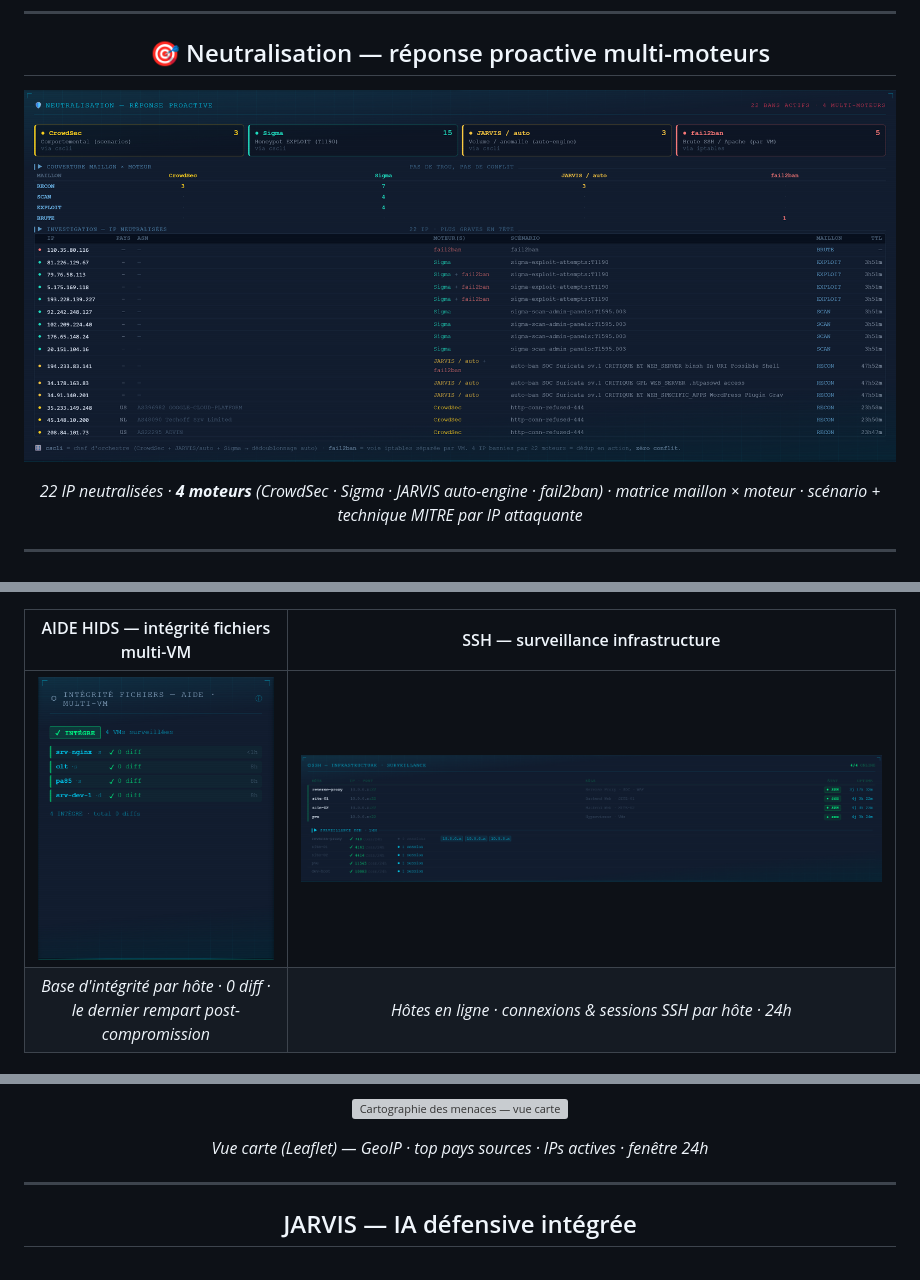
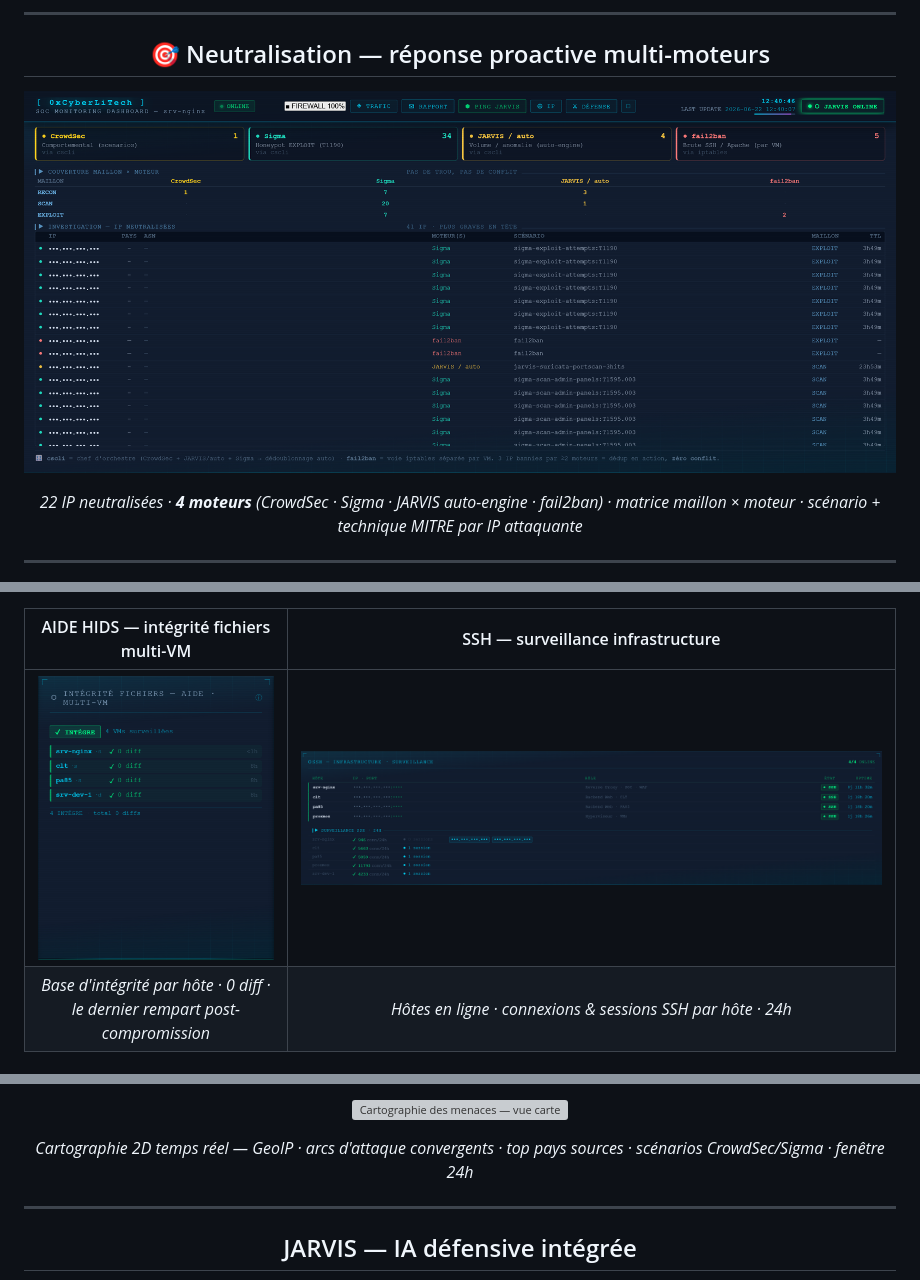
Before and after one commit to 0xCyberLiTech/SOC, a Markdown page: README.md, 3 parts joined by grey strips. Rendered like a GitHub page; pictures changed too: assets/soc-neutralisation.png, assets/soc-ssh.png; grey boxes are pictures that could not be loaded.

Commit message:
docs(vitrine): refresh 4 dernieres tuiles (XDR / SSH / carte 2D / neutralisation) — masquage donnees
Recapture des 4 tuiles laissees en attente (sanitisation delicate). Methode : MASQUAGE AU NIVEAU
DONNEES (route-intercept Playwright sur monitoring.json + /api/soc/* AVANT rendu) -> le canvas ET le
DOM partent de donnees masquees, ce que le masquage DOM seul ne pouvait pas faire :
- soc-xdr-engine : IPs timeline + TOP IPs + bloc CORRELATION multi-source (IP partielle .x.x.x) masquees.
- soc-ssh : IP + PORT SSH (2272 -> :••••) masques.
- soc-map (carte 2D canvas) : badge WAN (IP publique + VILLE operateur) SUPPRIME du canvas (wan_ip force
  a vide -> badge non dessine) ; arcs/dots geo conserves (cible inherente, pas de texte sensible). Legende
  MAJ (canvas 2D, plus « Leaflet »).
- soc-neutralisation (#38) : IPs bannies masquees ; scenarios/MITRE/TTL publics.
Verifie : 4 agents adverses independants (zoom) -> tous CLEAN (0 IP complete/partielle, 0 ville, 0 port,
0 cle, 0 handicap ; signatures/CVE/codes-pays = publics). Vitrine SOC desormais 100% rafraichie.

Co-Authored-By: Claude Opus 4.8 (1M context) <noreply@anthropic.com>

```diff
--- a/README.md
+++ b/README.md
@@ -217,7 +217,7 @@ Si le serveur est compromis, l'attaquant ne récupère pas la configuration comp
 
 ![Cartographie des menaces — vue carte](assets/soc-map.png)
 
-*Vue carte (Leaflet) — GeoIP · top pays sources · IPs actives · fenêtre 24h*
+*Cartographie 2D temps réel — GeoIP · arcs d'attaque convergents · top pays sources · scénarios CrowdSec/Sigma · fenêtre 24h*
 
 </div>
 
```
Also changed, not shown: 2 other files.
